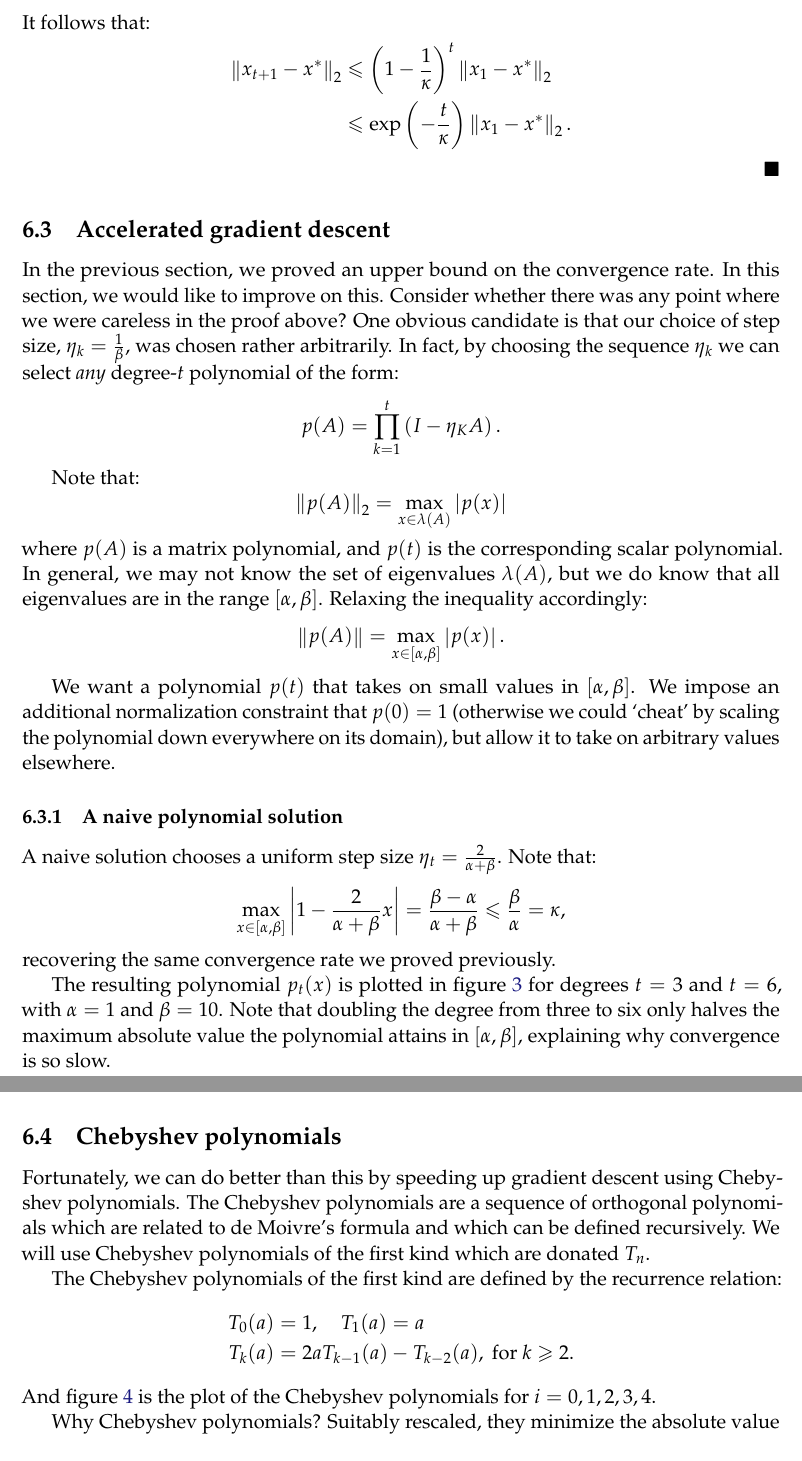
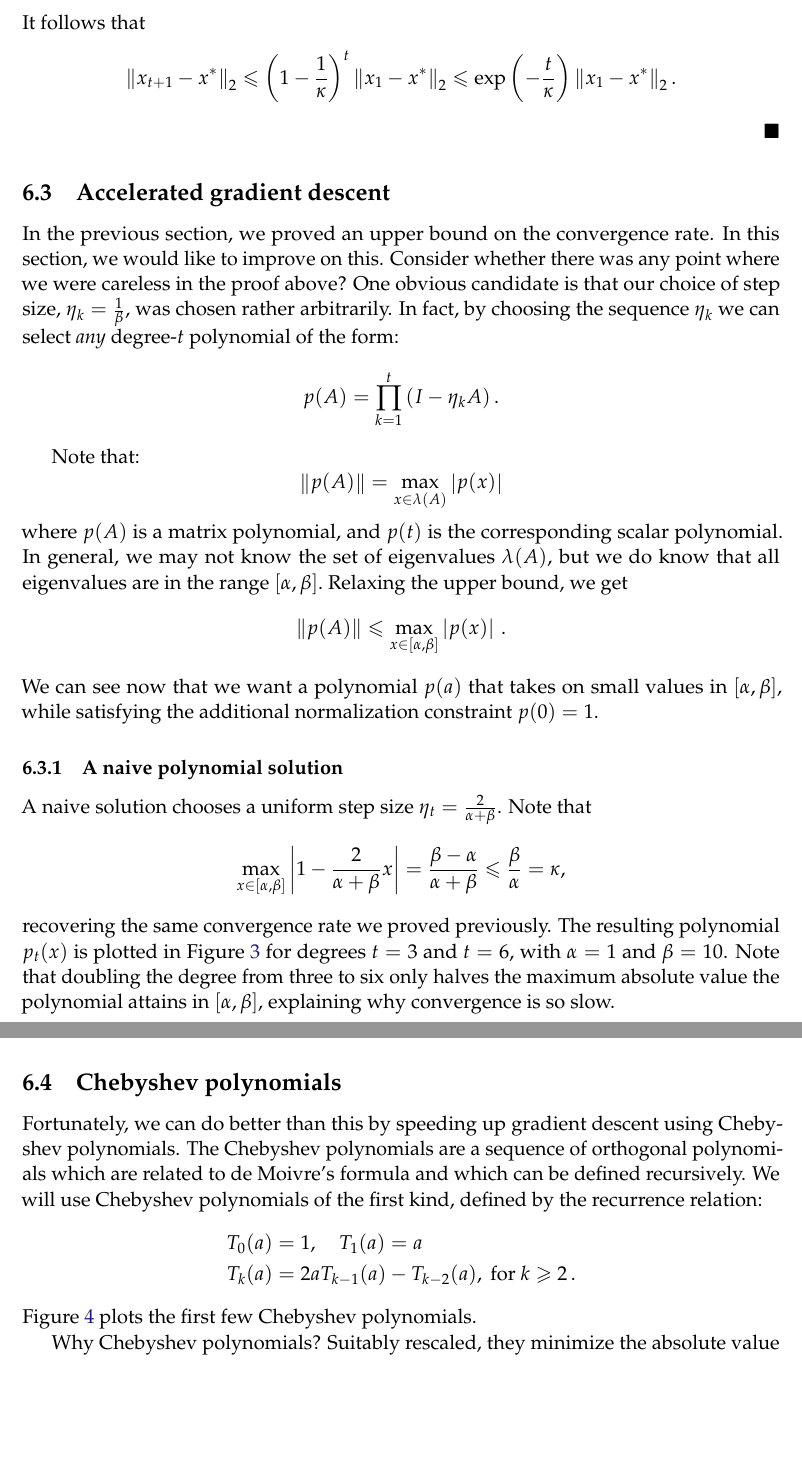
Before and after one commit to ee227c/ee227c.github.io, a LaTeX paper (notes/main.tex, which reads notes/lecture6.tex): two parts of pages 26 and 27 of 33, joined at a grey line, cut so that both start at the same text, the shorter picture padded with empty space. Compiled offline with pdfLaTeX; a LaTeX package or settings file that is missing is left out.

Commit message:
fixing errors in lecture 6

```diff
--- a/notes/lecture6.tex
+++ b/notes/lecture6.tex
@@ -86,34 +91,36 @@ Set $\eta_k = \frac{1}{\beta}$ for all $k$. Note that $\frac{\alpha}{\beta}I \pr
 \begin{equation*}
 \max_{A \in \R^{n\times n}} \left\|I - \frac{1}{\beta} A\right \|_2 = 1 - \frac{\alpha}{\beta} = 1 - \frac{1}{\kappa}.
 \end{equation*}
-It follows that:
+It follows that
 \begin{align*}
-\left\|x_{t+1} - x^*\right\|_2 &\leq \left(1 - \frac{1}{\kappa}\right)^t \left\|x_1 - x^*\right\|_2 \\
-&\leq \exp \left(-\frac{t}{\kappa}\right) \left\|x_1 - x^*\right\|_2.
+\left\|x_{t+1} - x^*\right\|_2 &\leq \left(1 - \frac{1}{\kappa}\right)^t \left\|x_1 - x^*\right\|_2
+\leq \exp \left(-\frac{t}{\kappa}\right) \left\|x_1 - x^*\right\|_2.
 \end{align*}
 \end{proof}
 
 \subsection{Accelerated gradient descent}
 In the previous section, we proved an upper bound on the convergence rate. In this section, we would like to improve on this. Consider whether there was any point where we were careless in the proof above? One obvious candidate is that our choice of step size, $\eta_k = \frac{1}{\beta}$, was chosen rather arbitrarily. In fact, by choosing the sequence $\eta_k$ we can select \textit{any} degree-$t$ polynomial of the form:
 \[
-p(A) = \prod_{k=1}^t \left(I - \eta_K A\right).
+p(A) = \prod_{k=1}^t \left(I - \eta_k A\right).
 \]
 
 Note that:
-% TODO: this is apparently an equality, do we want to strengthen it?
 \begin{equation*}
-\left\|p(A)\right\|_2 = \max_{x \in \lambda(A)} \left|p(x)\right|
+\left\|p(A)\right\| = \max_{x \in \lambda(A)} \left|p(x)\right|
 \end{equation*}
-% Note this is actually also an equality.
-where $p(A)$ is a matrix polynomial, and $p(t)$ is the corresponding scalar polynomial. In general, we may not know the set of eigenvalues $\lambda(A)$, but we do know that all eigenvalues are in the range $[\alpha, \beta]$. Relaxing the inequality accordingly:
+where $p(A)$ is a matrix polynomial, and $p(t)$ is the corresponding scalar
+polynomial. In general, we may not know the set of eigenvalues $\lambda(A)$, but
+we do know that all eigenvalues are in the range $[\alpha, \beta].$ Relaxing
+the upper bound, we get
 \begin{equation*}
-\left\|p(A)\right\| = \max_{x \in [\alpha, \beta]} \left|p(x)\right|.
+\left\|p(A)\right\| \le \max_{x \in [\alpha, \beta]} \left|p(x)\right|\,.
 \end{equation*}
-
-We want a polynomial $p(t)$ that takes on small values in $[\alpha, \beta]$. We impose an additional normalization constraint that $p(0) = 1$ (otherwise we could `cheat' by scaling the polynomial down everywhere on its domain), but allow it to take on arbitrary values elsewhere.
+We can see now that we
+want a polynomial $p(a)$ that takes on small values in $[\alpha, \beta],$ while
+satisfying the additional normalization constraint~$p(0) = 1.$
 
 \subsubsection{A naive polynomial solution}
-A naive solution chooses a uniform step size $\eta_t = \frac{2}{\alpha + \beta}$. Note that:
+A naive solution chooses a uniform step size $\eta_t = \frac{2}{\alpha + \beta}$. Note that
 \[
 \max_{x \in [\alpha, \beta]} \left|1 - \frac{2}{\alpha + \beta} x\right| = \frac{\beta - \alpha}{\alpha + \beta} \leq \frac{\beta}{\alpha} = \kappa,
 \]
@@ -124,22 +131,24 @@ recovering the same convergence rate we proved previously.
 \caption{Naive Polynomial}
 \label{naive_p}
 \end{figure}
-
-
-The resulting polynomial $p_t(x)$ is plotted in figure \ref{naive_p} for degrees $t = 3$ and $t = 6$, with $\alpha = 1$ and $\beta = 10$. Note that doubling the degree from three to six only halves the maximum absolute value the polynomial attains in $[\alpha,\beta]$, explaining why convergence is so slow.
-
+%
+The resulting polynomial $p_t(x)$ is plotted in Figure~\ref{naive_p} for degrees
+$t = 3$ and $t = 6$, with $\alpha = 1$ and $\beta = 10$. Note that doubling the
+degree from three to six only halves the maximum absolute value the polynomial
+attains in $[\alpha,\beta]$, explaining why convergence is so slow.
 
 \subsection{Chebyshev polynomials}
-% TODO for Andy: fill in the below, on Chebyshev polynomials.
-
-Fortunately, we can do better than this by speeding up gradient descent using Chebyshev polynomials. The Chebyshev polynomials are a sequence of orthogonal polynomials which are related to de Moivre's formula and which can be defined recursively. We will use Chebyshev polynomials of the first kind which are donated $T_n$.
-
-The Chebyshev polynomials of the first kind are defined by the recurrence relation:
+%
+Fortunately, we can do better than this by speeding up gradient descent using
+Chebyshev polynomials. The Chebyshev polynomials are a sequence of orthogonal
+polynomials which are related to de Moivre's formula and which can be defined
+recursively. We will use Chebyshev polynomials of the first kind,
+defined by the recurrence relation:
 \begin{align*}
 T_0(a) &= 1,\quad T_1(a) = a \\
-T_k(a) &= 2a T_{k-1}(a) - T_{k-2}(a),\ \text{for }k \geq 2.
+T_k(a) &= 2a T_{k-1}(a) - T_{k-2}(a),\ \text{for }k \geq 2\,.
 \end{align*}
-And figure \ref{chebychev_poly} is the plot of the Chebyshev polynomials for $i=0, 1, 2, 3, 4$.
+Figure \ref{chebychev_poly} plots the first few Chebyshev polynomials.
 
 \begin{figure}[ht]
 \includegraphics[width=0.9\textwidth]{figures/lecture6-cheb_polynome.pdf}
```
Also changed, not shown: notes/notes.bib (+8 -4 lines), notes/ee227c-lecture6.pdf, notes/lecture6.tex (43 more changed lines).
